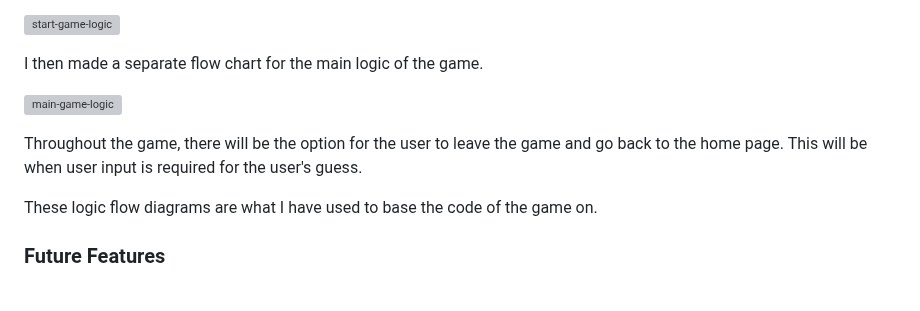
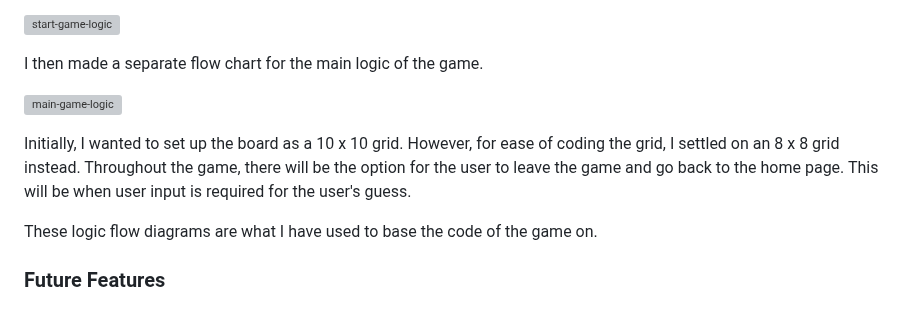
Before and after one commit to mariam138/sea-conquest, a Markdown page: README.md, the part around the change. Drawn GitHub-style; grey boxes are pictures that could not be loaded.

Commit message:
docs: explain use of smaller grid in setup

```diff
--- a/README.md
+++ b/README.md
@@ -180,7 +180,7 @@ I then made a separate flow chart for the main logic of the game.
 
 ![main-game-logic](https://github.com/mariam138/sea-conquest/assets/150139337/4a02615f-e6d3-44ec-bd82-cadec0e1f3de)
 
-Throughout the game, there will be the option for the user to leave the game and go back to the home page. This will be when user input is required for the user's guess.
+Initially, I wanted to set up the board as a 10 x 10 grid. However, for ease of coding the grid, I settled on an 8 x 8 grid instead. Throughout the game, there will be the option for the user to leave the game and go back to the home page. This will be when user input is required for the user's guess.
 
 These logic flow diagrams are what I have used to base the code of the game on.
 
```
